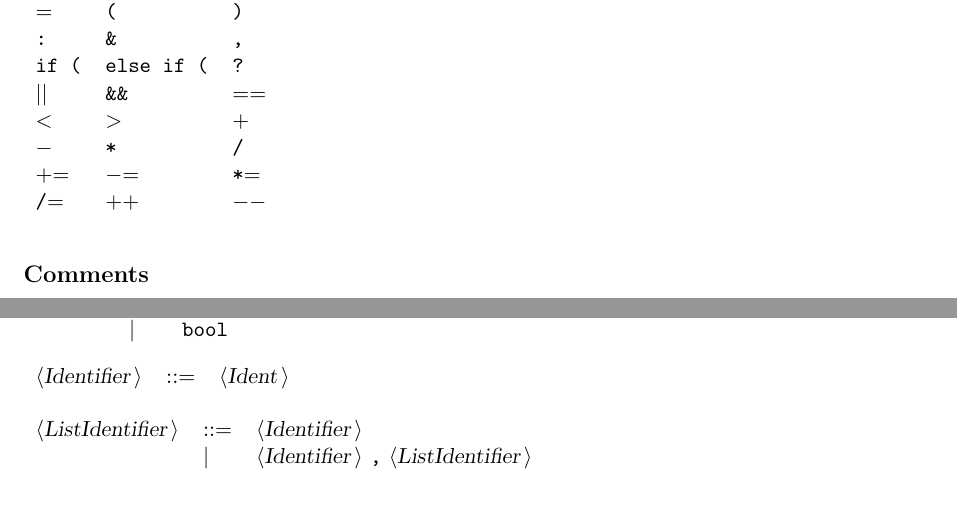
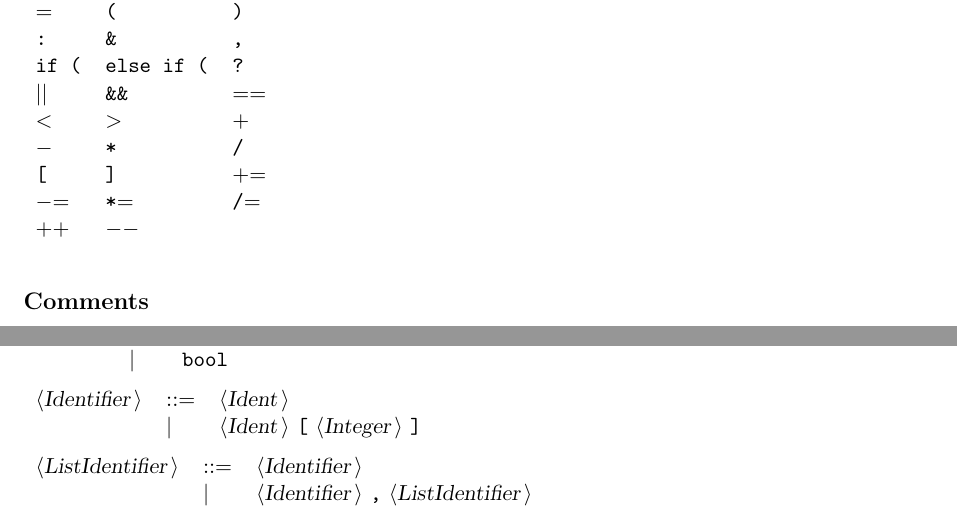
Before and after one commit to Jackkoz/Parser, a LaTeX document (BNFC/DocGram.tex): two parts of pages 2 and 4 of 4, joined at a grey line, cut so that both start at the same text. Compiled offline with pdfLaTeX.

Commit message:
Recompiled grammar for arrays

```diff
--- a/BNFC/DocGram.tex
+++ b/BNFC/DocGram.tex
@@ -63,8 +63,9 @@ The symbols used in Gram are the following: \\
 {\symb{{$|$}{$|$}}} &{\symb{\&\&}} &{\symb{{$=$}{$=$}}} \\
 {\symb{{$<$}}} &{\symb{{$>$}}} &{\symb{{$+$}}} \\
 {\symb{{$-$}}} &{\symb{*}} &{\symb{/}} \\
-{\symb{{$+$}{$=$}}} &{\symb{{$-$}{$=$}}} &{\symb{*{$=$}}} \\
-{\symb{/{$=$}}} &{\symb{{$+$}{$+$}}} &{\symb{{$-$}{$-$}}} \\
+{\symb{[}} &{\symb{]}} &{\symb{{$+$}{$=$}}} \\
+{\symb{{$-$}{$=$}}} &{\symb{*{$=$}}} &{\symb{/{$=$}}} \\
+{\symb{{$+$}{$+$}}} &{\symb{{$-$}{$-$}}} & \\
 \end{tabular}\\
 
 \subsection*{Comments}
@@ -222,6 +223,7 @@ All other symbols are terminals.\\
 
 \begin{tabular}{lll}
 {\nonterminal{Identifier}} & {\arrow}  &{\nonterminal{Ident}}  \\
+ & {\delimit}  &{\nonterminal{Ident}} {\terminal{[}} {\nonterminal{Integer}} {\terminal{]}}  \\
 \end{tabular}\\
 
 \begin{tabular}{lll}
```
Also changed, not shown: BNFC/DocGram.txt (+4 -2 lines), 8 other files.
